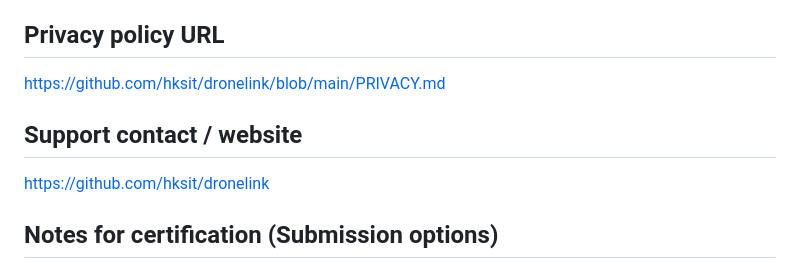
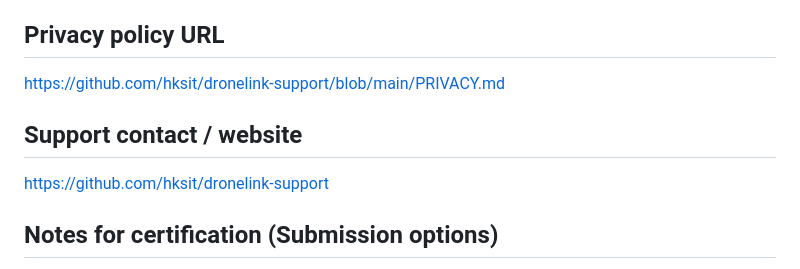
Before and after one commit to hksit/dronelink, a Markdown page: store/STORE-LISTING.md, the part around the change. Drawn GitHub-style.

Commit message:
Point Store listing at the public support repo
Co-Authored-By: Claude Opus 5.5 <noreply@anthropic.com>
Claude-Session: https://claude.ai/code/session_01EGNf6SW3TyaYAbGtqESiw5

```diff
--- a/store/STORE-LISTING.md
+++ b/store/STORE-LISTING.md
@@ -63,10 +63,10 @@ store/screenshots/6-record-mp4.png — Record the flight to MP4
 Photo & video
 
 ## Privacy policy URL
-https://github.com/hksit/dronelink/blob/main/PRIVACY.md
+https://github.com/hksit/dronelink-support/blob/main/PRIVACY.md
 
 ## Support contact / website
-https://github.com/hksit/dronelink
+https://github.com/hksit/dronelink-support
 
 ## Notes for certification (Submission options)
 DroneLink receives a live video stream from drone apps on the local network (RTMP on port 1935, preview on port 8000). No drone is needed to test it: click "Fly a test drone", then "Take off". The test picture appears in the preview, and the "Watch on other devices" link plays it in a browser. Windows may ask to allow network access the first time; choose Allow. No account or login is required.
```
